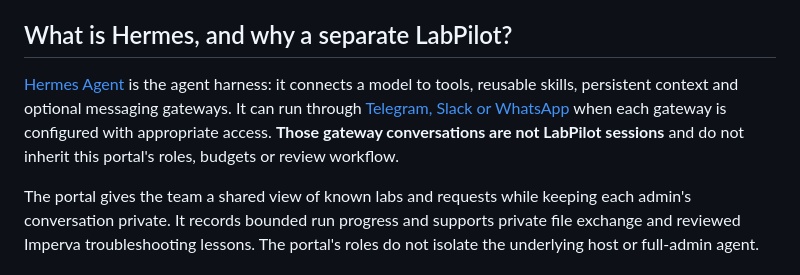
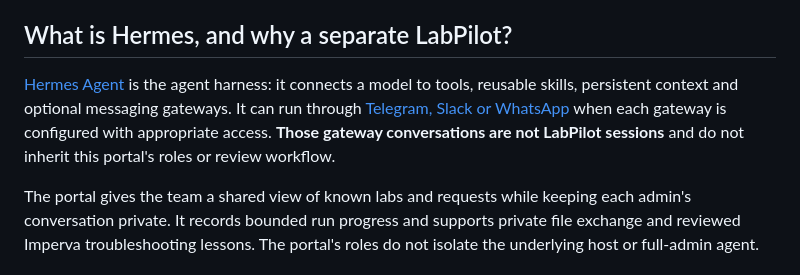
Before and after one commit to zihan15/LabPilot, a Markdown page: README.md, the part around the change. Rendered like a GitHub page.

Commit message:
Update Hermes Agent description in README
Removed 'budgets' from the description of Hermes Agent.

```diff
--- a/README.md
+++ b/README.md
@@ -12,7 +12,7 @@ https://github.com/user-attachments/assets/cfaf5556-1d27-4662-a7cc-ae930a163e27
 
 ## What is Hermes, and why a separate LabPilot?
 
-[Hermes Agent](https://hermes-agent.nousresearch.com/docs/) is the agent harness: it connects a model to tools, reusable skills, persistent context and optional messaging gateways. It can run through [Telegram, Slack or WhatsApp](https://hermes-agent.nousresearch.com/docs/user-guide/messaging) when each gateway is configured with appropriate access. **Those gateway conversations are not LabPilot sessions** and do not inherit this portal's roles, budgets or review workflow.
+[Hermes Agent](https://hermes-agent.nousresearch.com/docs/) is the agent harness: it connects a model to tools, reusable skills, persistent context and optional messaging gateways. It can run through [Telegram, Slack or WhatsApp](https://hermes-agent.nousresearch.com/docs/user-guide/messaging) when each gateway is configured with appropriate access. **Those gateway conversations are not LabPilot sessions** and do not inherit this portal's roles or review workflow.
 
 The portal gives the team a shared view of known labs and requests while keeping each admin's conversation private. It records bounded run progress and supports private file exchange and reviewed Imperva troubleshooting lessons. The portal's roles do not isolate the underlying host or full-admin agent.
 
```
